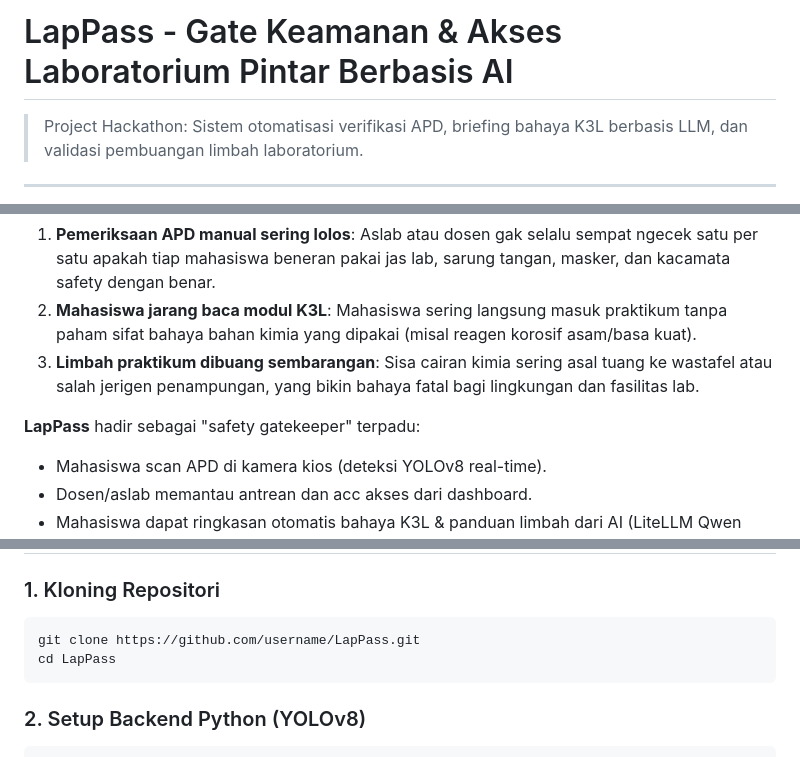
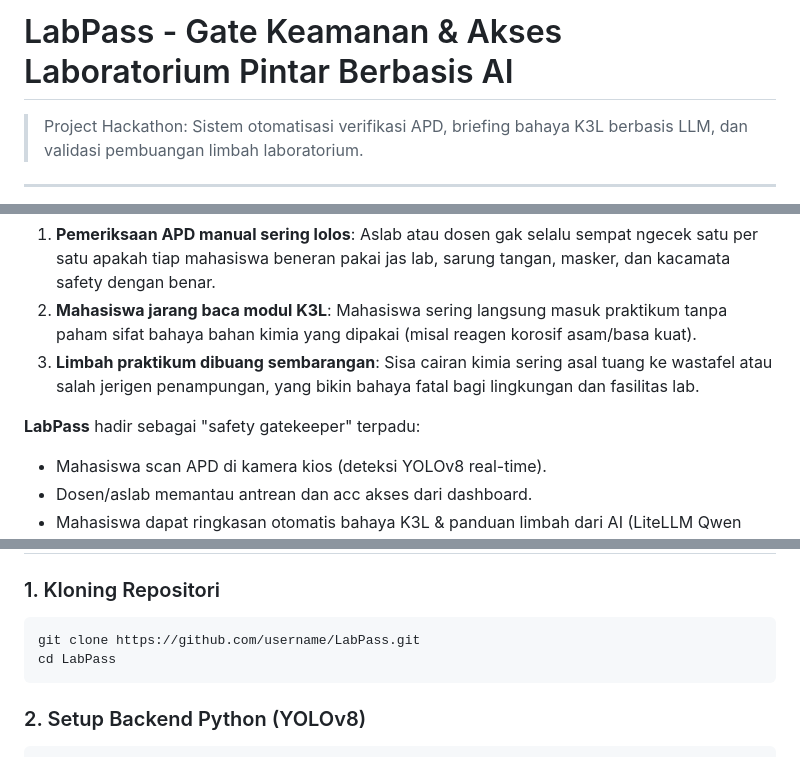
Before and after one commit to ridho-novianto/LabPass, a Markdown page: README.md, 3 parts joined by grey strips. Rendered like a GitHub page.

Commit message:
Rename project from LapPass to LabPass
Updated project name from 'LapPass' to 'LabPass' throughout the README.

````diff
--- a/README.md
+++ b/README.md
@@ -1,4 +1,4 @@
-# LapPass - Gate Keamanan & Akses Laboratorium Pintar Berbasis AI
+# LabPass - Gate Keamanan & Akses Laboratorium Pintar Berbasis AI
 
 > Project Hackathon: Sistem otomatisasi verifikasi APD, briefing bahaya K3L berbasis LLM, dan validasi pembuangan limbah laboratorium.
 
@@ -11,7 +11,7 @@ Masalah klasik di laboratorium praktikum kampus:
 2. **Mahasiswa jarang baca modul K3L**: Mahasiswa sering langsung masuk praktikum tanpa paham sifat bahaya bahan kimia yang dipakai (misal reagen korosif asam/basa kuat).
 3. **Limbah praktikum dibuang sembarangan**: Sisa cairan kimia sering asal tuang ke wastafel atau salah jerigen penampungan, yang bikin bahaya fatal bagi lingkungan dan fasilitas lab.
 
-**LapPass** hadir sebagai "safety gatekeeper" terpadu:
+**LabPass** hadir sebagai "safety gatekeeper" terpadu:
 - Mahasiswa scan APD di kamera kios (deteksi YOLOv8 real-time).
 - Dosen/aslab memantau antrean dan acc akses dari dashboard.
 - Mahasiswa dapat ringkasan otomatis bahaya K3L & panduan limbah dari AI (LiteLLM Qwen Flash).
@@ -85,8 +85,8 @@ LapPass/
 
 ### 1. Kloning Repositori
 ```bash
-git clone https://github.com/username/LapPass.git
-cd LapPass
+git clone https://github.com/username/LabPass.git
+cd LabPass
 ```
 
 ### 2. Setup Backend Python (YOLOv8)
````
Also changed, not shown: other parts of README.md (+1 -1 lines).
